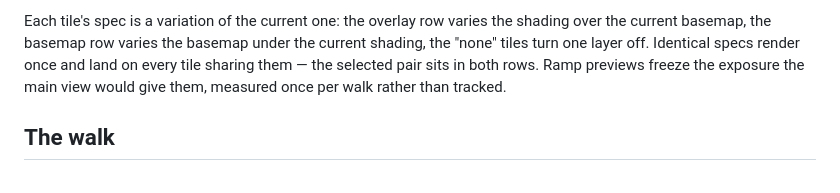
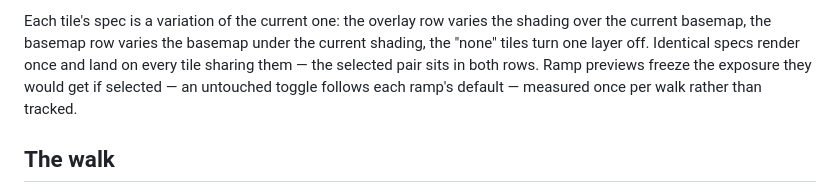
Before and after one commit to patte/mapterrest, a Markdown page: docs/thumbnails.md, the part around the change. Drawn GitHub-style.

```diff
--- a/docs/thumbnails.md
+++ b/docs/thumbnails.md
@@ -19,7 +19,8 @@ Each tile's spec is a variation of the current one: the overlay row varies the s
 over the current basemap, the basemap row varies the basemap under the current shading,
 the "none" tiles turn one layer off. Identical specs render once and land on every tile
 sharing them — the selected pair sits in both rows. Ramp previews freeze the exposure
-the main view would give them, measured once per walk rather than tracked.
+they would get if selected — an untouched toggle follows each ramp's default — measured
+once per walk rather than tracked.
 
 ## The walk
 
```
Also changed, not shown: docs/exposure.md (+6 -3 lines).
